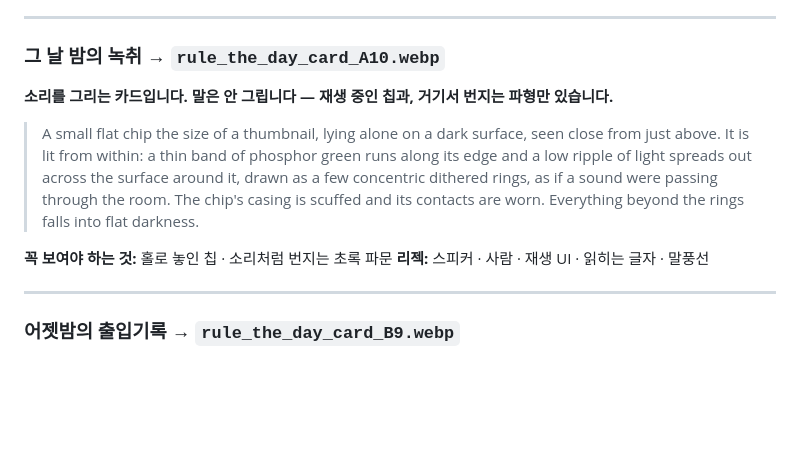
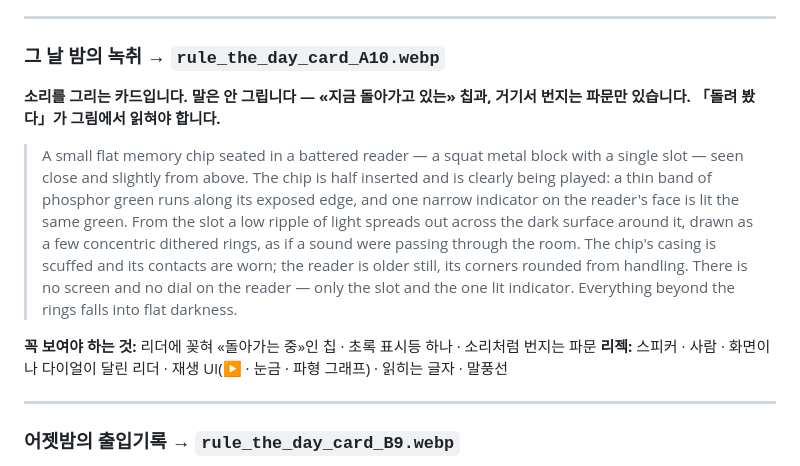
Before and after one commit to pimmprofile-byte/Panorama_combo, a Markdown page: pending/rule_the_day/카드.md, the part around the change. GitHub-like rendering; blank space fills up the shorter version.

Commit message:
그 날 밤의 녹취 — 「돌려 보는 중」이 그림에서 읽히게
칩이 어둠 속에 홀로 놓여 있기만 해서, 카드 본문의 「메모리칩을 돌려 보자」가
그림에 안 서 있었다. 낡은 리더에 반쯤 꽂혀 초록 표시등 하나가 켜진 모양으로
바꿨다. 화면도 다이얼도 없다 — 슬롯과 표시등 하나뿐이라 재생 UI 로 안 읽힌다.
번지는 파문은 그대로 둔다. 그게 이 카드의 «소리»다.

```diff
--- a/pending/rule_the_day/카드.md
+++ b/pending/rule_the_day/카드.md
@@ -197,17 +197,21 @@ The object is described below.
 ---
 
 ### 그 날 밤의 녹취 → `rule_the_day_card_A10.webp`
-**소리를 그리는 카드입니다. **말은 안 그립니다** — 재생 중인 칩과, 거기서 번지는 파형만 있습니다.**
+**소리를 그리는 카드입니다. **말은 안 그립니다** — «지금 돌아가고 있는» 칩과, 거기서 번지는 파문만 있습니다. 「돌려 봤다」가 그림에서 읽혀야 합니다.**
 
-> A small flat chip the size of a thumbnail, lying alone on a dark surface, seen
-> close from just above. It is lit from within: a thin band of phosphor green runs
-> along its edge and a low ripple of light spreads out across the surface around
-> it, drawn as a few concentric dithered rings, as if a sound were passing through
-> the room. The chip's casing is scuffed and its contacts are worn. Everything
-> beyond the rings falls into flat darkness.
+> A small flat memory chip seated in a battered reader — a squat metal block with
+> a single slot — seen close and slightly from above. The chip is half inserted and
+> is clearly being played: a thin band of phosphor green runs along its exposed
+> edge, and one narrow indicator on the reader's face is lit the same green. From
+> the slot a low ripple of light spreads out across the dark surface around it,
+> drawn as a few concentric dithered rings, as if a sound were passing through the
+> room. The chip's casing is scuffed and its contacts are worn; the reader is older
+> still, its corners rounded from handling. There is no screen and no dial on the
+> reader — only the slot and the one lit indicator. Everything beyond the rings
+> falls into flat darkness.
 
-**꼭 보여야 하는 것:** 홀로 놓인 칩 · 소리처럼 번지는 초록 파문
-**리젝:** 스피커 · 사람 · 재생 UI · 읽히는 글자 · 말풍선
+**꼭 보여야 하는 것:** 리더에 꽂혀 «돌아가는 중»인 칩 · 초록 표시등 하나 · 소리처럼 번지는 파문
+**리젝:** 스피커 · 사람 · 화면이나 다이얼이 달린 리더 · 재생 UI(▶ · 눈금 · 파형 그래프) · 읽히는 글자 · 말풍선
 
 ---
 
```
